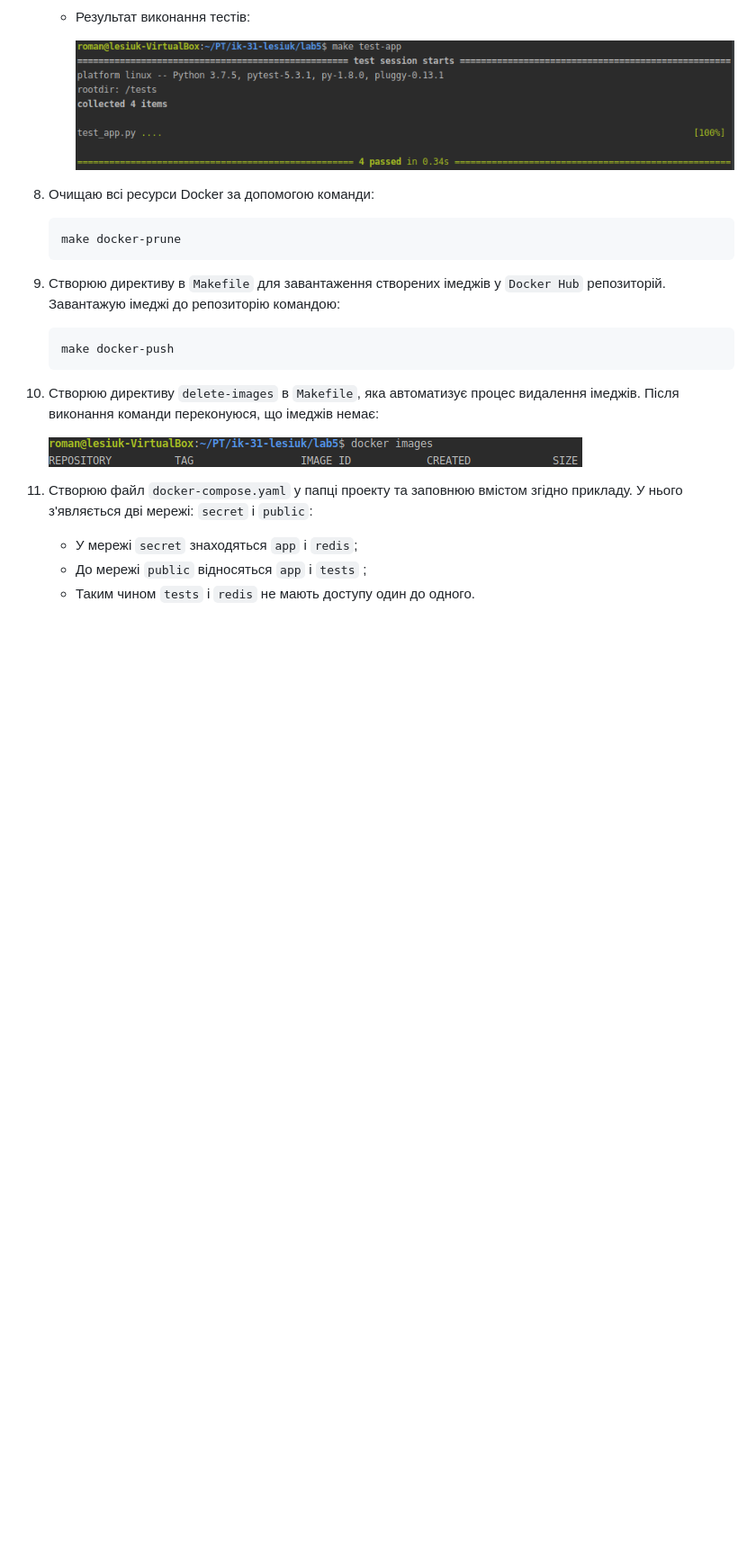
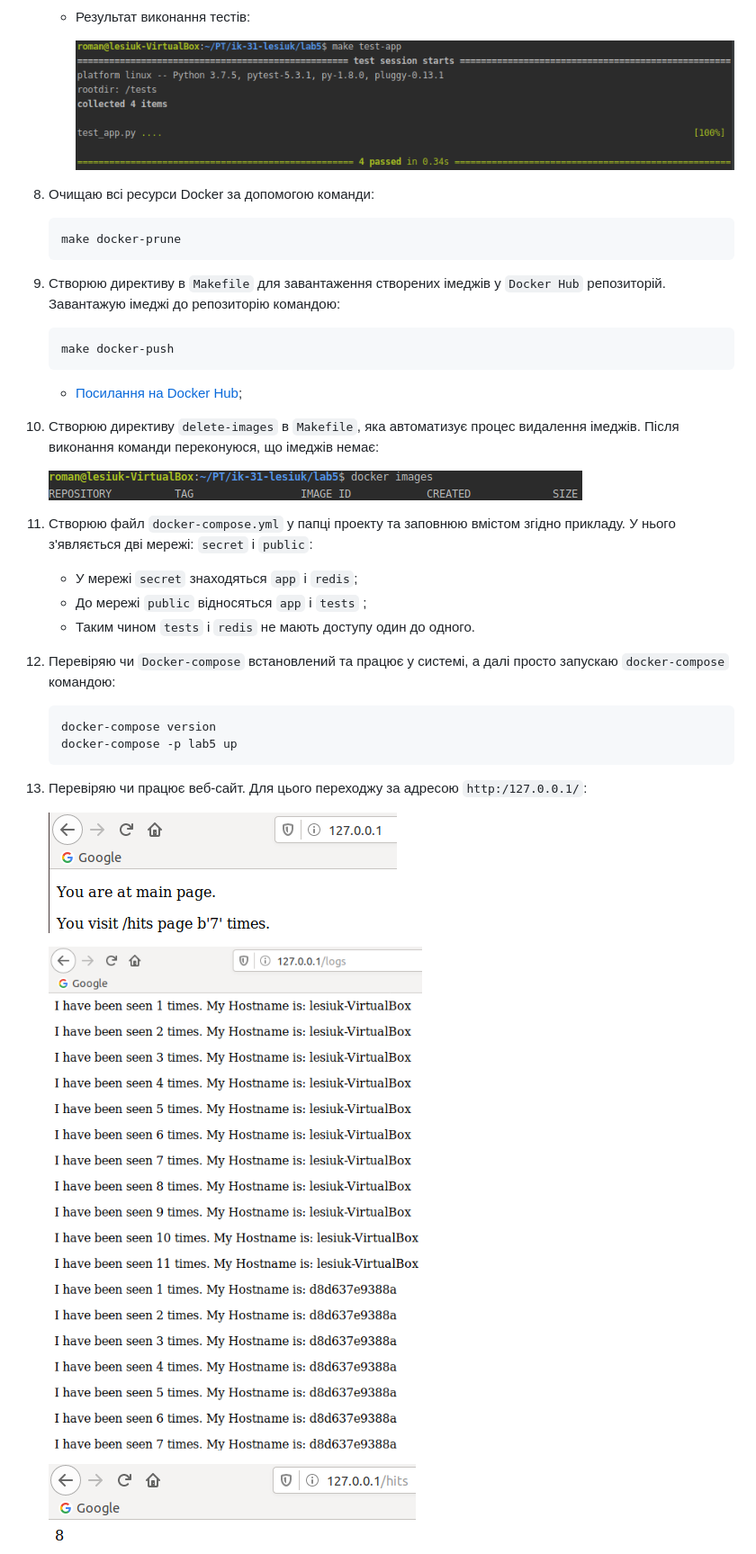
Before and after one commit to NKC120/ik-31-lesiuk, a Markdown page: lab5/README.md, the part around the change printed below. Shown: that part at 90% size. GitHub-like rendering; pictures changed too: lab5/img/20.png (added), lab5/img/21.png (added), lab5/img/22.png (added); blank space fills up the shorter version.

Commit message:
Lab5: Update README

````diff
--- a/lab5/README.md
+++ b/lab5/README.md
@@ -70,11 +70,28 @@
     ```
     make docker-push
     ```
+
+   - [Посилання на Docker Hub](https://cloud.docker.com/repository/docker/nkc120/lab5-example);
 10. Створюю директиву `delete-images` в `Makefile`, яка автоматизує процес видалення імеджів. Після виконання команди переконуюся, що імеджів немає:
 
      ![image](img/19.png)
 
-11. Створюю файл `docker-compose.yaml` у папці проекту та заповнюю вмістом згідно прикладу. У нього з'являється дві мережі: `secret` і `public`:
+11. Створюю файл `docker-compose.yml` у папці проекту та заповнюю вмістом згідно прикладу. У нього з'являється дві мережі: `secret` і `public`:
      - У мережі `secret` знаходяться `app` і `redis`;
      - До мережі `public` відносяться `app` і `tests` ;
      - Таким чином `tests` i `redis` не мають доступу один до одного.
+
+12. Перевіряю чи `Docker-compose` встановлений та працює у  системі, а далі просто запускаю `docker-compose` командою:
+    ```
+    docker-compose version
+    docker-compose -p lab5 up
+    ```
+
+13. Перевіряю чи працює веб-сайт. Для цього переходжу за адресою `http:/127.0.0.1/`:
+
+     ![image](img/20.png)
+
+     ![image](img/21.png)
+
+     ![image](img/22.png)
+
````
Also changed, not shown: other parts of lab5/README.md (+23 -0 lines), lab5/img/23.png (added).
